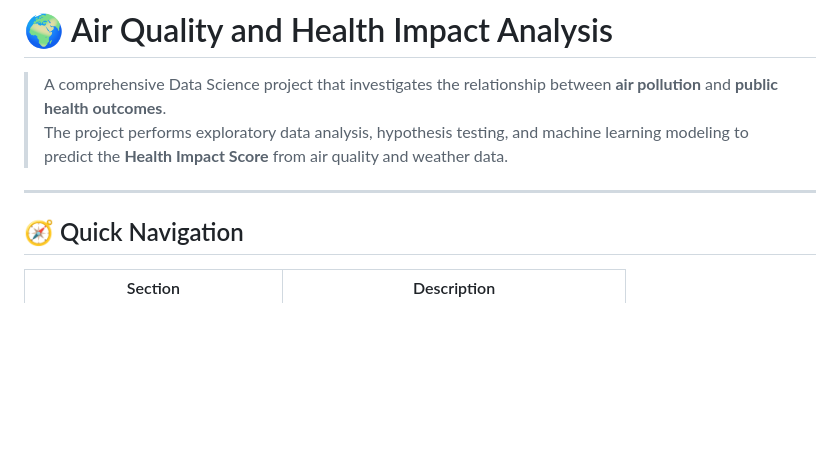
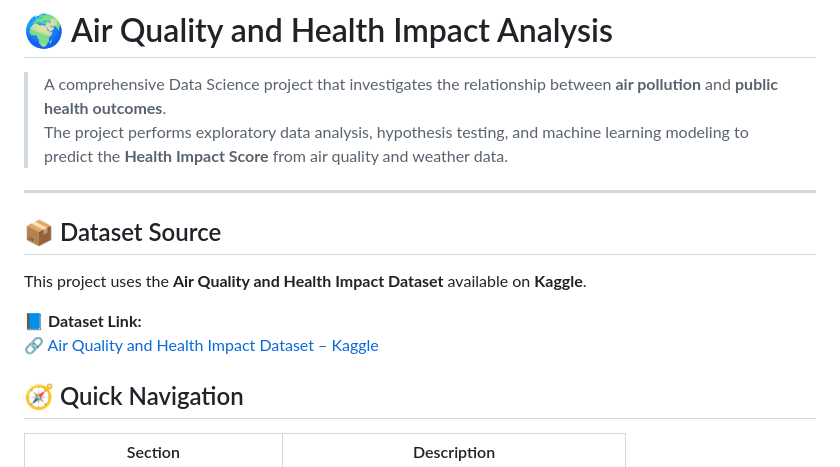
Before and after one commit to varshini-1396/Air-Pollution-and-Health-Analysis, a Markdown page: README.md, the part around the change. Drawn GitHub-style; blank space fills up the shorter version.

Commit message:
Include dataset source and Kaggle link in README
Added dataset source and link to README.

```diff
--- a/README.md
+++ b/README.md
@@ -4,6 +4,12 @@
 > The project performs exploratory data analysis, hypothesis testing, and machine learning modeling to predict the **Health Impact Score** from air quality and weather data.
 
 ---
+## 📦 Dataset Source
+
+This project uses the **Air Quality and Health Impact Dataset** available on **Kaggle**.
+
+📘 **Dataset Link:**
+[🔗 Air Quality and Health Impact Dataset – Kaggle](https://www.kaggle.com/datasets/rabieelkharoua/air-quality-and-health-impact-dataset)
 
 ## 🧭 Quick Navigation
 
```
